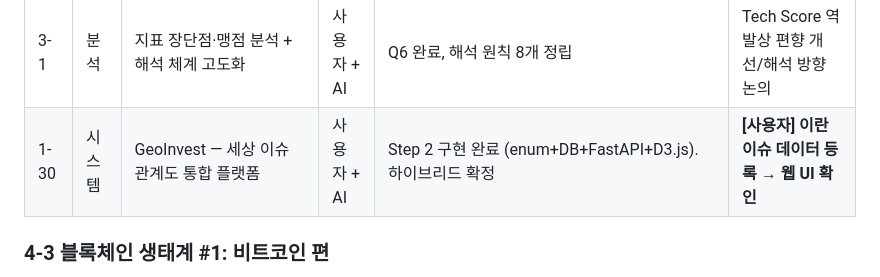
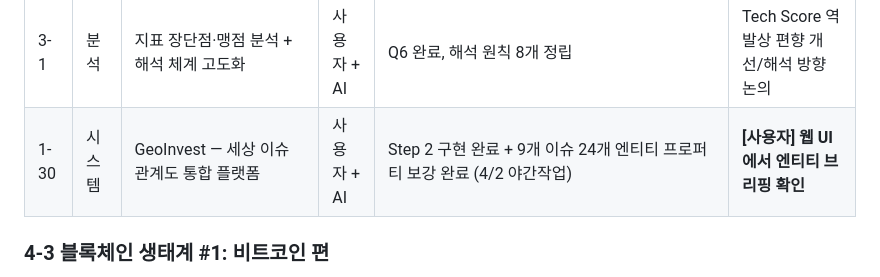
Before and after one commit to hwanginhyeok/stock, a Markdown page: docs/프로젝트/TASK.md, the part around the change. Drawn GitHub-style.

Commit message:
docs: TASK.md — GeoInvest 엔티티 프로퍼티 보강 완료 반영
1-30 GeoInvest 작업 진행상황 갱신:
9개 이슈 24개 엔티티 objectives/strategy/achievements/failures 보강 완료

Co-Authored-By: Claude Opus 4.6 (1M context) <noreply@anthropic.com>

```diff
--- a/docs/프로젝트/TASK.md
+++ b/docs/프로젝트/TASK.md
@@ -23,7 +23,7 @@
 | 4-14 | 아티클 | 일론머스크 생태계 상상콘텐츠 (웹 룰렛) | 사용자 | 요구사항 문서 완료 (`task/4-14_elon_ecosystem_roulette.md`) → 별도 프로젝트에서 구현 중 | 웹앱 구현 → 호스팅 → X 공유 |
 | 4-19 | 아티클 | 029 GEOPO: 세계에서 가장 좁은 곳의 전쟁 — 호르무즈, 이란, IMEC | 사용자 + AI | v1 초안 완료 (280줄, 시각화 3점 계획) | 퇴고 → v2 → 시각화 → 게시 |
 | 3-1 | 분석 | 지표 장단점·맹점 분석 + 해석 체계 고도화 | 사용자 + AI | Q6 완료, 해석 원칙 8개 정립 | Tech Score 역발상 편향 개선/해석 방향 논의 |
-| 1-30 | 시스템 | GeoInvest — 세상 이슈 관계도 통합 플랫폼 | 사용자 + AI | Step 2 구현 완료 (enum+DB+FastAPI+D3.js). 하이브리드 확정 | **[사용자] 이란 이슈 데이터 등록 → 웹 UI 확인** |
+| 1-30 | 시스템 | GeoInvest — 세상 이슈 관계도 통합 플랫폼 | 사용자 + AI | Step 2 구현 완료 + 9개 이슈 24개 엔티티 프로퍼티 보강 완료 (4/2 야간작업) | **[사용자] 웹 UI에서 엔티티 브리핑 확인** |
 
 ### 4-3 블록체인 생태계 #1: 비트코인 편
 
```
